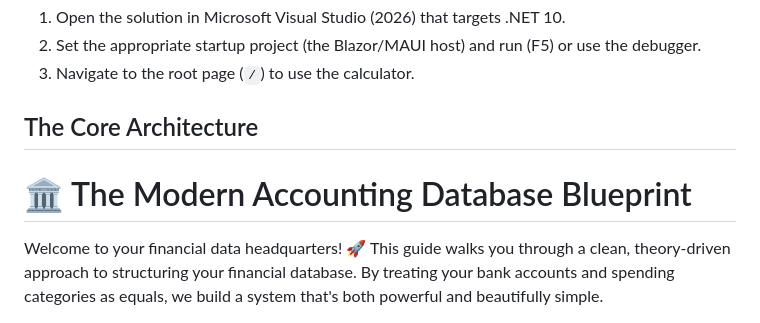
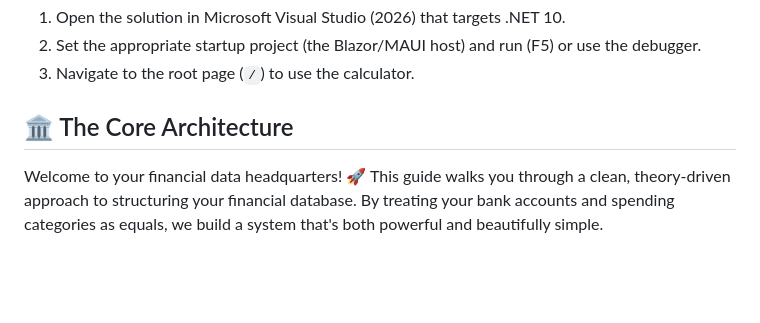
Before and after one commit to JoseAP89/FinancialApp, a Markdown page: FinancialApp/README.md, the part around the change. Drawn GitHub-style; blank space fills up the shorter version.

```diff
--- a/FinancialApp/README.md
+++ b/FinancialApp/README.md
@@ -25,9 +25,7 @@ How to run
 2. Set the appropriate startup project (the Blazor/MAUI host) and run (F5) or use the debugger.
 3. Navigate to the root page (`/`) to use the calculator.
 
-## The Core Architecture
-
-# 🏛️ The Modern Accounting Database Blueprint
+## 🏛️ The Core Architecture
 
 Welcome to your financial data headquarters! 🚀 This guide walks you through a clean, theory-driven approach to structuring your financial database. By treating your bank accounts and spending categories as equals, we build a system that's both powerful and beautifully simple.
 
```
